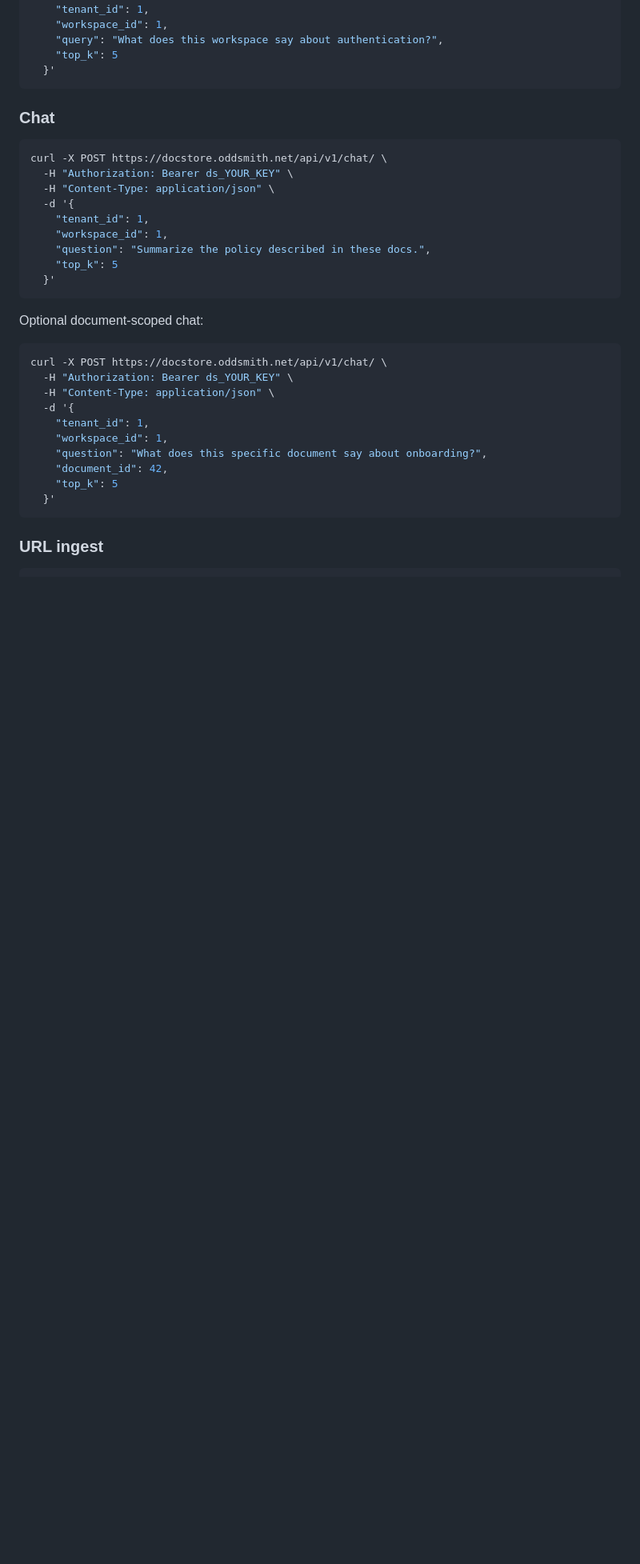
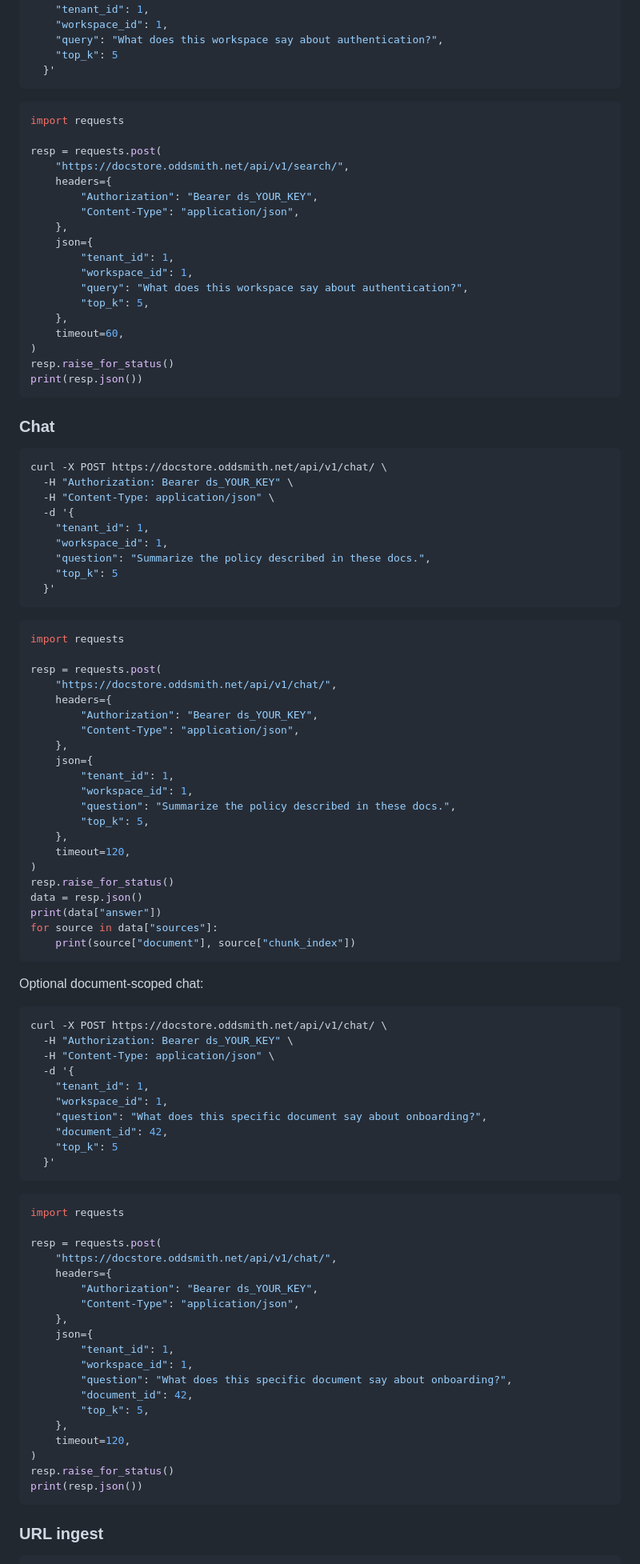
Before and after one commit to normandmickey/docstore-rag, a Markdown page: README.md, the part around one of its changes. Shown at 80% size. GitHub-like rendering; blank space fills up the shorter version.

Commit message:
Add Python API examples to README

````diff
--- a/README.md
+++ b/README.md
@@ -327,6 +327,27 @@ curl -X POST https://docstore.oddsmith.net/api/v1/search/ \
   }'
 ```
 
+```python
+import requests
+
+resp = requests.post(
+    "https://docstore.oddsmith.net/api/v1/search/",
+    headers={
+        "Authorization": "Bearer ds_YOUR_KEY",
+        "Content-Type": "application/json",
+    },
+    json={
+        "tenant_id": 1,
+        "workspace_id": 1,
+        "query": "What does this workspace say about authentication?",
+        "top_k": 5,
+    },
+    timeout=60,
+)
+resp.raise_for_status()
+print(resp.json())
+```
+
 ### Chat
 
 ```bash
@@ -339,6 +360,30 @@ curl -X POST https://docstore.oddsmith.net/api/v1/chat/ \
     "question": "Summarize the policy described in these docs.",
     "top_k": 5
   }'
+```
+
+```python
+import requests
+
+resp = requests.post(
+    "https://docstore.oddsmith.net/api/v1/chat/",
+    headers={
+        "Authorization": "Bearer ds_YOUR_KEY",
+        "Content-Type": "application/json",
+    },
+    json={
+        "tenant_id": 1,
+        "workspace_id": 1,
+        "question": "Summarize the policy described in these docs.",
+        "top_k": 5,
+    },
+    timeout=120,
+)
+resp.raise_for_status()
+data = resp.json()
+print(data["answer"])
+for source in data["sources"]:
+    print(source["document"], source["chunk_index"])
 ```
 
 Optional document-scoped chat:
@@ -354,6 +399,28 @@ curl -X POST https://docstore.oddsmith.net/api/v1/chat/ \
     "document_id": 42,
     "top_k": 5
   }'
+```
+
+```python
+import requests
+
+resp = requests.post(
+    "https://docstore.oddsmith.net/api/v1/chat/",
+    headers={
+        "Authorization": "Bearer ds_YOUR_KEY",
+        "Content-Type": "application/json",
+    },
+    json={
+        "tenant_id": 1,
+        "workspace_id": 1,
+        "question": "What does this specific document say about onboarding?",
+        "document_id": 42,
+        "top_k": 5,
+    },
+    timeout=120,
+)
+resp.raise_for_status()
+print(resp.json())
 ```
 
 ### URL ingest
````
Also changed, not shown: other parts of README.md (+86 -0 lines).
